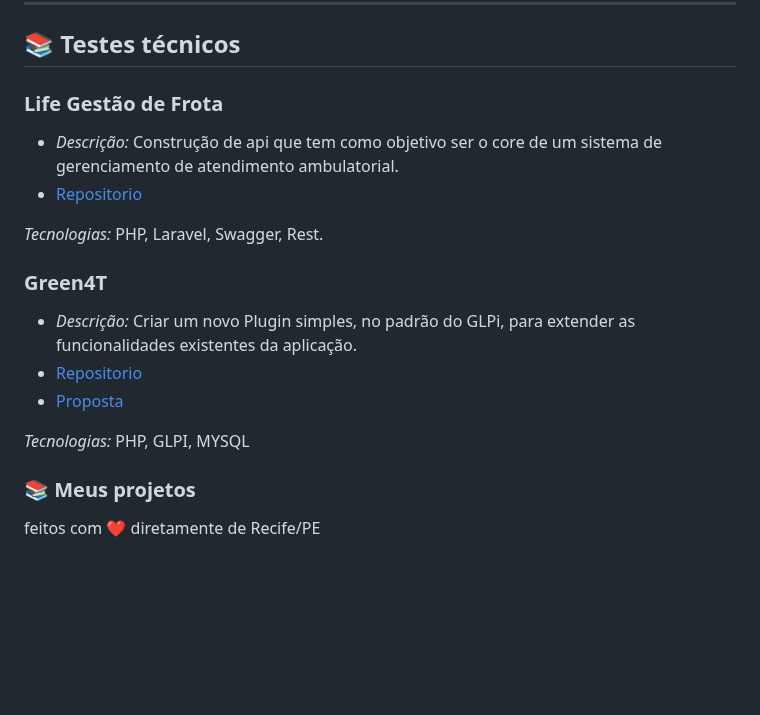
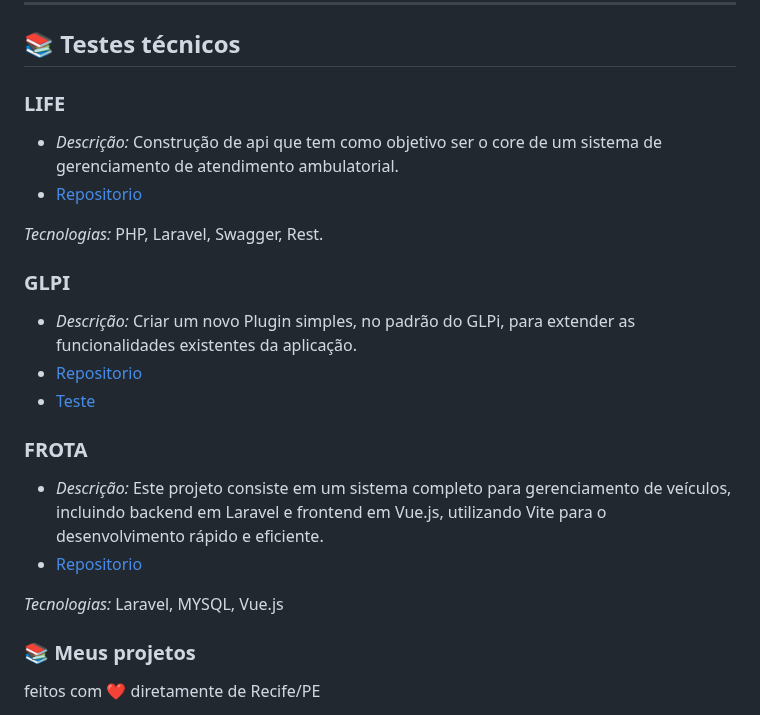
Before and after one commit to SamuelvLopes/SamuelvLopes, a Markdown page: README.md, the part around the change. Drawn GitHub-style; blank space fills up the shorter version.

Commit message:
docs: update readme

```diff
--- a/README.md
+++ b/README.md
@@ -54,20 +54,26 @@ Desenvolvedor Full Stack desde 2019 atuando em projetos desafiadores nos setores
 ---
 ## 📚 Testes técnicos
 
-### Life Gestão de Frota
+### LIFE
 
 - *Descrição:* Construção de api que tem como objetivo ser o core de um sistema de gerenciamento de atendimento ambulatorial.
 - [Repositorio](https://github.com/SamuelvLopes/life.pratics.me)
 
 *Tecnologias:* PHP, Laravel, Swagger, Rest.
 
-### Green4T
+### GLPI
 
 - *Descrição:* Criar um novo Plugin simples, no padrão do GLPi, para extender as funcionalidades existentes da aplicação.
 - [Repositorio](https://github.com/SamuelvLopes/simpleticketprice)
-- [Proposta](https://github.com/SamuelvLopes/desafio-glpi-plugin)
+- [Teste](https://github.com/SamuelvLopes/desafio-glpi-plugin)
 
-*Tecnologias:* PHP, GLPI, MYSQL
+
+### FROTA
+
+- *Descrição:* Este projeto consiste em um sistema completo para gerenciamento de veículos, incluindo backend em Laravel e frontend em Vue.js, utilizando Vite para o desenvolvimento rápido e eficiente.
+- [Repositorio](https://github.com/SamuelvLopes/cars.pratics.me)
+
+*Tecnologias:* Laravel, MYSQL, Vue.js
 
 ### 📚 Meus projetos
 feitos com ❤️ diretamente de Recife/PE
```
